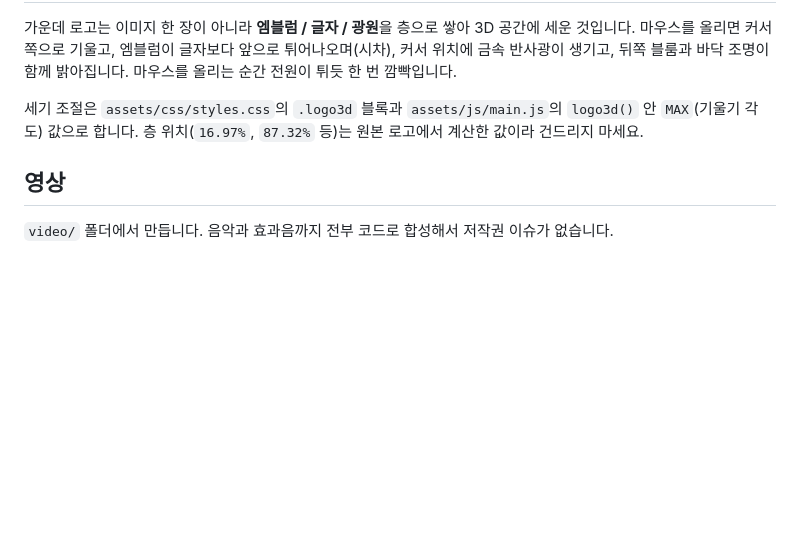
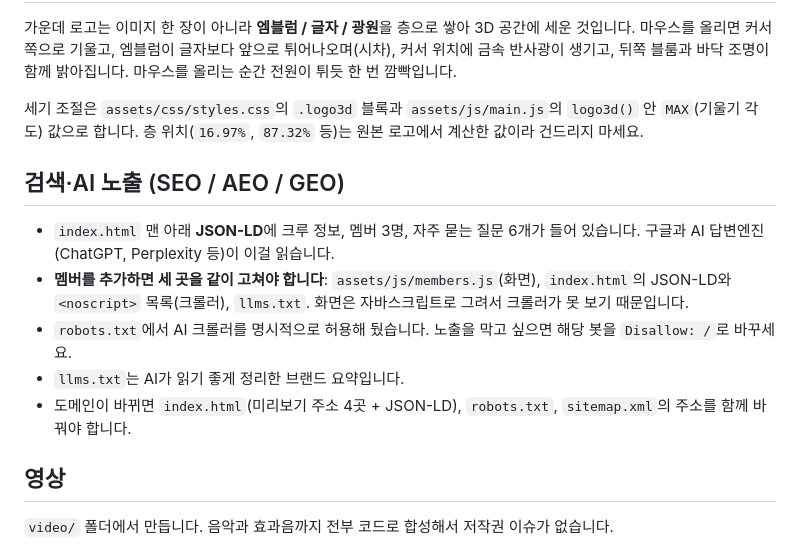
Before and after one commit to ujin141/blackout, a Markdown page: README.md, the part around the change. Drawn GitHub-style; blank space fills up the shorter version.

Commit message:
docs: SEO/AEO 유지보수 안내 추가
Co-Authored-By: Claude Opus 5 <noreply@anthropic.com>

```diff
--- a/README.md
+++ b/README.md
@@ -75,6 +75,15 @@ const MEMBERS = [
 
 세기 조절은 `assets/css/styles.css`의 `.logo3d` 블록과 `assets/js/main.js`의 `logo3d()` 안 `MAX`(기울기 각도) 값으로 합니다. 층 위치(`16.97%`, `87.32%` 등)는 원본 로고에서 계산한 값이라 건드리지 마세요.
 
+## 검색·AI 노출 (SEO / AEO / GEO)
+
+- `index.html` 맨 아래 **JSON-LD**에 크루 정보, 멤버 3명, 자주 묻는 질문 6개가 들어 있습니다. 구글과 AI 답변엔진(ChatGPT, Perplexity 등)이 이걸 읽습니다.
+- **멤버를 추가하면 세 곳을 같이 고쳐야 합니다**: `assets/js/members.js`(화면), `index.html`의 JSON-LD와 `<noscript>` 목록(크롤러), `llms.txt`.
+  화면은 자바스크립트로 그려서 크롤러가 못 보기 때문입니다.
+- `robots.txt`에서 AI 크롤러를 명시적으로 허용해 뒀습니다. 노출을 막고 싶으면 해당 봇을 `Disallow: /`로 바꾸세요.
+- `llms.txt`는 AI가 읽기 좋게 정리한 브랜드 요약입니다.
+- 도메인이 바뀌면 `index.html`(미리보기 주소 4곳 + JSON-LD), `robots.txt`, `sitemap.xml`의 주소를 함께 바꿔야 합니다.
+
 ## 영상
 
 `video/` 폴더에서 만듭니다. 음악과 효과음까지 전부 코드로 합성해서 저작권 이슈가 없습니다.
```
